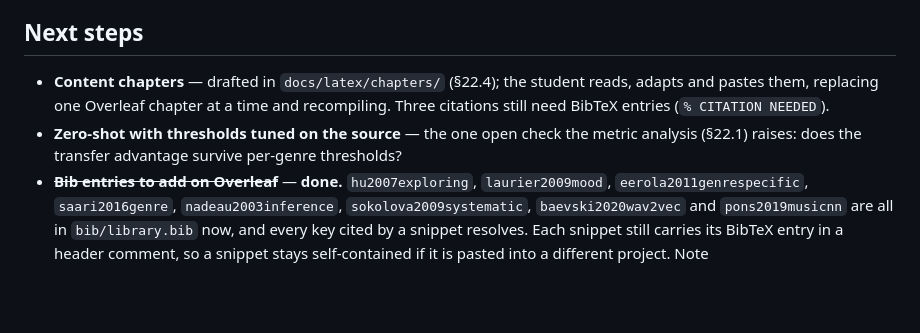
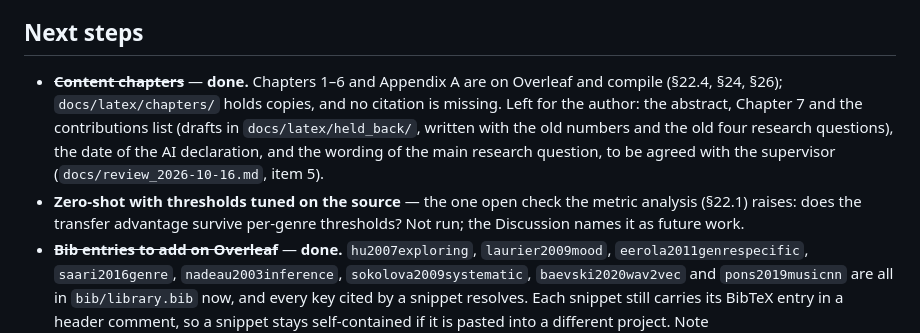
Before and after one commit to Abdalla-02/Genre-Classification-using-Emotions, a Markdown page: docs/README.md, the part around the change. GitHub-like rendering; blank space fills up the shorter version.

Commit message:
Log: next steps brought up to date before the merge
Co-Authored-By: Claude Opus 5.5 <noreply@anthropic.com>

```diff
--- a/docs/README.md
+++ b/docs/README.md
@@ -1701,11 +1701,15 @@ RQ2b is now **RQ3**. Earlier sections of this log keep the old labels.
 
 ## Next steps
 
-- **Content chapters** — drafted in `docs/latex/chapters/` (§22.4); the student reads,
-  adapts and pastes them, replacing one Overleaf chapter at a time and recompiling. Three
-  citations still need BibTeX entries (`% CITATION NEEDED`).
+- ~~**Content chapters**~~ — **done.** Chapters 1–6 and Appendix A are on Overleaf and
+  compile (§22.4, §24, §26); `docs/latex/chapters/` holds copies, and no citation is
+  missing. Left for the author: the abstract, Chapter 7 and the contributions list (drafts
+  in `docs/latex/held_back/`, written with the old numbers and the old four research
+  questions), the date of the AI declaration, and the wording of the main research
+  question, to be agreed with the supervisor (`docs/review_2026-10-16.md`, item 5).
 - **Zero-shot with thresholds tuned on the source** — the one open check the metric
   analysis (§22.1) raises: does the transfer advantage survive per-genre thresholds?
+  Not run; the Discussion names it as future work.
 - ~~**Bib entries to add on Overleaf**~~ — **done.** `hu2007exploring`, `laurier2009mood`,
   `eerola2011genrespecific`, `saari2016genre`, `nadeau2003inference`,
   `sokolova2009systematic`, `baevski2020wav2vec` and `pons2019musicnn` are all in
```
